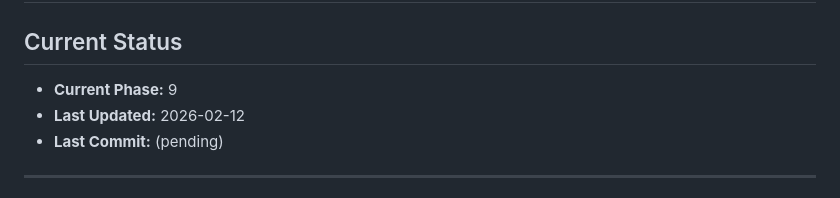
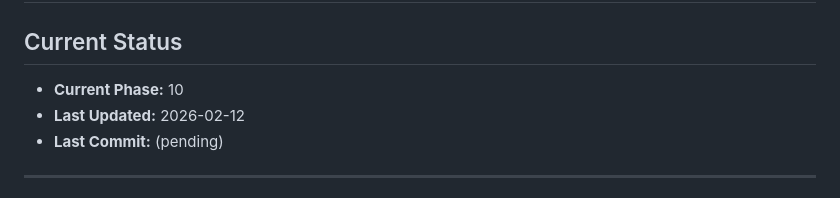
Before and after one commit to Bitstream73/QuoteLog02, a Markdown page: AdminEditCapabilitiesChanges/PROGRESS.md, the part around one of its changes. Drawn GitHub-style.

Commit message:
phase-9: verify trending quotes tab admin view (automatic via Phase 6 delegation)
Co-Authored-By: Claude Opus 4.6 <noreply@anthropic.com>

```diff
--- a/AdminEditCapabilitiesChanges/PROGRESS.md
+++ b/AdminEditCapabilitiesChanges/PROGRESS.md
@@ -1,7 +1,7 @@
 # Build Progress — Admin Edit Capabilities
 
 ## Current Status
-- **Current Phase:** 9
+- **Current Phase:** 10
 - **Last Updated:** 2026-02-12
 - **Last Commit:** (pending)
 
```
Also changed, not shown: other parts of AdminEditCapabilitiesChanges/PROGRESS.md (+2 -2 lines).
